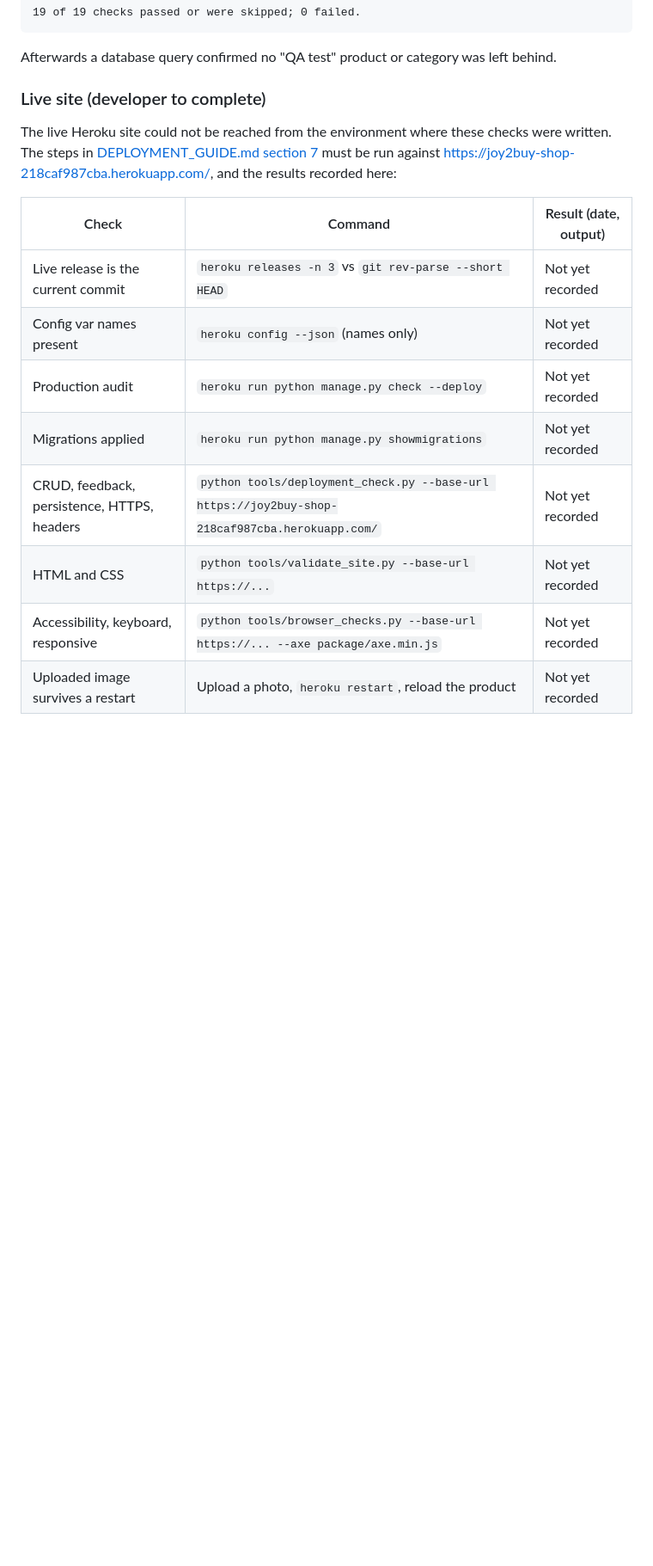
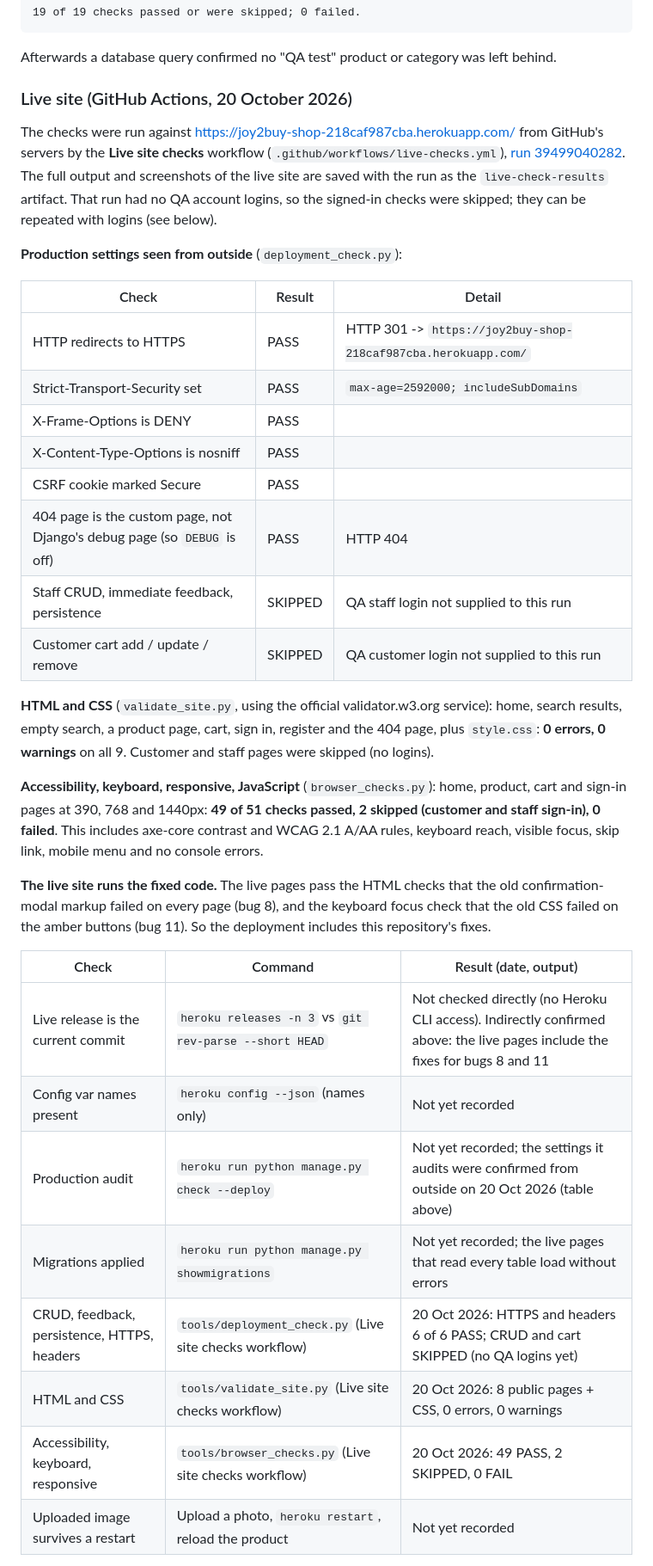
Before and after one commit to Md12Ali/Joy2buy, a Markdown page: TESTING.md, the part around one of its changes. Shown at 86% size. GitHub-like rendering; blank space fills up the shorter version.

Commit message:
Record live site check results
TESTING.md section 8 now records the first run of the Live site checks
workflow against the Heroku deployment (run 39499040282, 20 Oct 2026):
- HTTP->HTTPS redirect, HSTS, X-Frame-Options, nosniff, Secure CSRF
  cookie and the custom 404 page (DEBUG off): 6 of 6 PASS
- validator.w3.org: 8 public pages and style.css, 0 errors
- browser checks: 49 PASS, 2 SKIPPED (no QA logins), 0 FAIL
Signed-in checks and the Heroku-side checks are listed as not yet
recorded. The summary table links the CI test run (122 tests on
PostgreSQL 16) and the live run; the README gets a Tests badge.

Co-Authored-By: Claude Opus 5.5 <noreply@anthropic.com>
Claude-Session: https://claude.ai/code/session_01AyRxFdWhEWPorshKTYPe1S

```diff
--- a/TESTING.md
+++ b/TESTING.md
@@ -645,17 +649,36 @@ python tools/deployment_check.py --base-url http://127.0.0.1:8000/   # exit stat
 
 Afterwards a database query confirmed no "QA test" product or category was left behind.
 
-### Live site (developer to complete)
+### Live site (GitHub Actions, 20 October 2026)
 
-The live Heroku site could not be reached from the environment where these checks were written. The steps in [DEPLOYMENT_GUIDE.md section 7](DEPLOYMENT_GUIDE.md#7-confirming-the-deployment-matches-this-repository) must be run against <https://joy2buy-shop-218caf987cba.herokuapp.com/>, and the results recorded here:
+The checks were run against <https://joy2buy-shop-218caf987cba.herokuapp.com/> from GitHub's servers by the **Live site checks** workflow (`.github/workflows/live-checks.yml`), [run 39499040282](https://github.com/Md12Ali/Joy2buy/actions/runs/39499040282). The full output and screenshots of the live site are saved with the run as the `live-check-results` artifact. That run had no QA account logins, so the signed-in checks were skipped; they can be repeated with logins (see below).
+
+**Production settings seen from outside** (`deployment_check.py`):
+
+| Check | Result | Detail |
+| --- | --- | --- |
+| HTTP redirects to HTTPS | PASS | HTTP 301 -> `https://joy2buy-shop-218caf987cba.herokuapp.com/` |
+| Strict-Transport-Security set | PASS | `max-age=2592000; includeSubDomains` |
+| X-Frame-Options is DENY | PASS | |
+| X-Content-Type-Options is nosniff | PASS | |
+| CSRF cookie marked Secure | PASS | |
+| 404 page is the custom page, not Django's debug page (so `DEBUG` is off) | PASS | HTTP 404 |
+| Staff CRUD, immediate feedback, persistence | SKIPPED | QA staff login not supplied to this run |
+| Customer cart add / update / remove | SKIPPED | QA customer login not supplied to this run |
+
+**HTML and CSS** (`validate_site.py`, using the official validator.w3.org service): home, search results, empty search, a product page, cart, sign in, register and the 404 page, plus `style.css`: **0 errors, 0 warnings** on all 9. Customer and staff pages were skipped (no logins).
+
+**Accessibility, keyboard, responsive, JavaScript** (`browser_checks.py`): home, product, cart and sign-in pages at 390, 768 and 1440px: **49 of 51 checks passed, 2 skipped (customer and staff sign-in), 0 failed**. This includes axe-core contrast and WCAG 2.1 A/AA rules, keyboard reach, visible focus, skip link, mobile menu and no console errors.
+
+**The live site runs the fixed code.** The live pages pass the HTML checks that the old confirmation-modal markup failed on every page (bug 8), and the keyboard focus check that the old CSS failed on the amber buttons (bug 11). So the deployment includes this repository's fixes.
 
 | Check | Command | Result (date, output) |
 | --- | --- | --- |
-| Live release is the current commit | `heroku releases -n 3` vs `git rev-parse --short HEAD` | Not yet recorded |
+| Live release is the current commit | `heroku releases -n 3` vs `git rev-parse --short HEAD` | Not checked directly (no Heroku CLI access). Indirectly confirmed above: the live pages include the fixes for bugs 8 and 11 |
 | Config var names present | `heroku config --json` (names only) | Not yet recorded |
-| Production audit | `heroku run python manage.py check --deploy` | Not yet recorded |
-| Migrations applied | `heroku run python manage.py showmigrations` | Not yet recorded |
-| CRUD, feedback, persistence, HTTPS, headers | `python tools/deployment_check.py --base-url https://joy2buy-shop-218caf987cba.herokuapp.com/` | Not yet recorded |
-| HTML and CSS | `python tools/validate_site.py --base-url https://...` | Not yet recorded |
-| Accessibility, keyboard, responsive | `python tools/browser_checks.py --base-url https://... --axe package/axe.min.js` | Not yet recorded |
+| Production audit | `heroku run python manage.py check --deploy` | Not yet recorded; the settings it audits were confirmed from outside on 20 Oct 2026 (table above) |
+| Migrations applied | `heroku run python manage.py showmigrations` | Not yet recorded; the live pages that read every table load without errors |
+| CRUD, feedback, persistence, HTTPS, headers | `tools/deployment_check.py` (Live site checks workflow) | 20 Oct 2026: HTTPS and headers 6 of 6 PASS; CRUD and cart SKIPPED (no QA logins yet) |
+| HTML and CSS | `tools/validate_site.py` (Live site checks workflow) | 20 Oct 2026: 8 public pages + CSS, 0 errors, 0 warnings |
+| Accessibility, keyboard, responsive | `tools/browser_checks.py` (Live site checks workflow) | 20 Oct 2026: 49 PASS, 2 SKIPPED, 0 FAIL |
 | Uploaded image survives a restart | Upload a photo, `heroku restart`, reload the product | Not yet recorded |
```
Also changed, not shown: other parts of TESTING.md (+8 -2 lines), README.md (+7 -0 lines).
